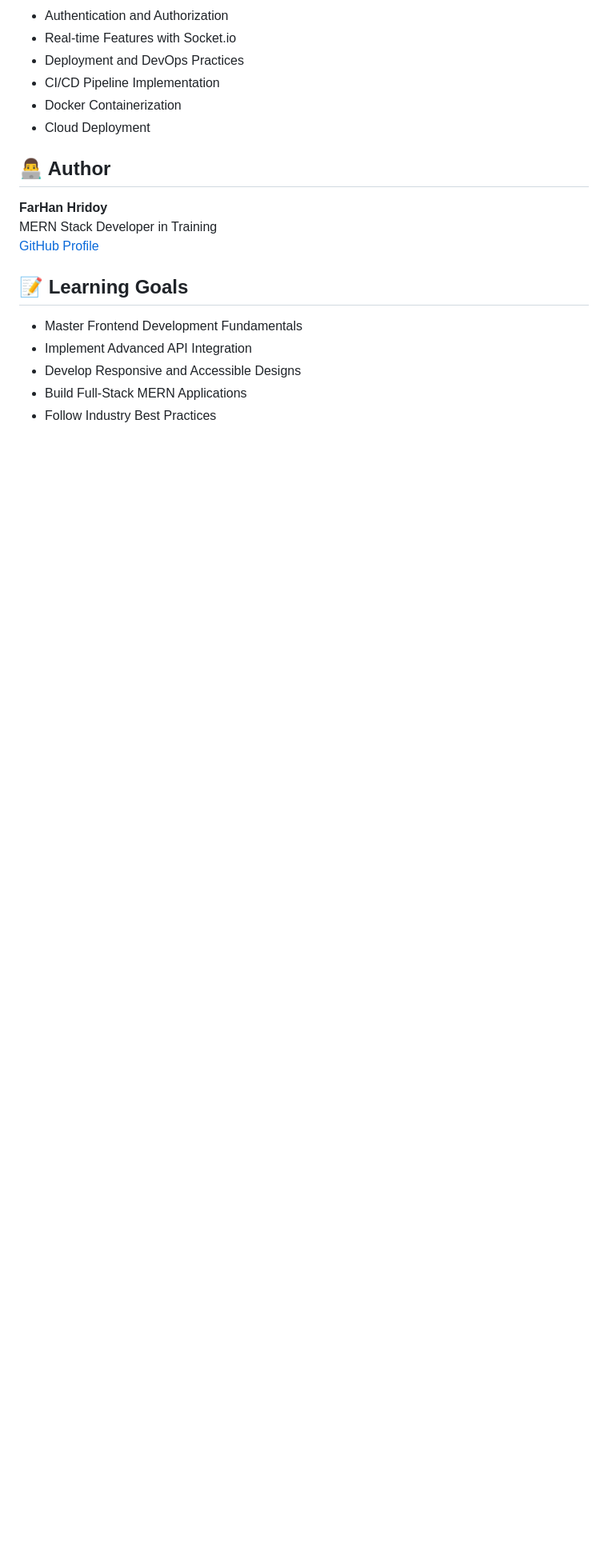
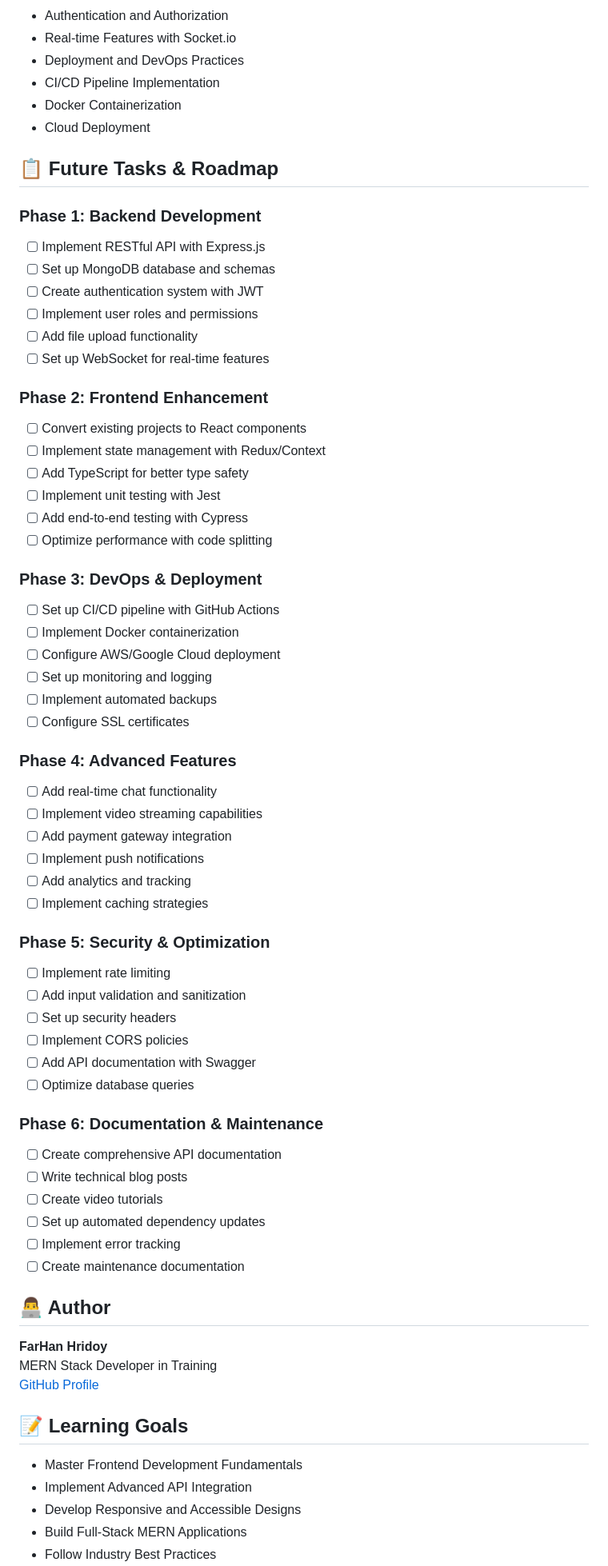
Before and after one commit to FarHan-Hridoy/Journey-To-Mern, a Markdown page: README.md, the part around the change. Shown: that part at 80% size. Rendered like a GitHub page; blank space fills up the shorter version.

Commit message:
docs: add future tasks and roadmap section

```diff
--- a/README.md
+++ b/README.md
@@ -240,6 +240,56 @@ journey-to-mern/
 - Docker Containerization
 - Cloud Deployment
 
+## 📋 Future Tasks & Roadmap
+
+### Phase 1: Backend Development
+- [ ] Implement RESTful API with Express.js
+- [ ] Set up MongoDB database and schemas
+- [ ] Create authentication system with JWT
+- [ ] Implement user roles and permissions
+- [ ] Add file upload functionality
+- [ ] Set up WebSocket for real-time features
+
+### Phase 2: Frontend Enhancement
+- [ ] Convert existing projects to React components
+- [ ] Implement state management with Redux/Context
+- [ ] Add TypeScript for better type safety
+- [ ] Implement unit testing with Jest
+- [ ] Add end-to-end testing with Cypress
+- [ ] Optimize performance with code splitting
+
+### Phase 3: DevOps & Deployment
+- [ ] Set up CI/CD pipeline with GitHub Actions
+- [ ] Implement Docker containerization
+- [ ] Configure AWS/Google Cloud deployment
+- [ ] Set up monitoring and logging
+- [ ] Implement automated backups
+- [ ] Configure SSL certificates
+
+### Phase 4: Advanced Features
+- [ ] Add real-time chat functionality
+- [ ] Implement video streaming capabilities
+- [ ] Add payment gateway integration
+- [ ] Implement push notifications
+- [ ] Add analytics and tracking
+- [ ] Implement caching strategies
+
+### Phase 5: Security & Optimization
+- [ ] Implement rate limiting
+- [ ] Add input validation and sanitization
+- [ ] Set up security headers
+- [ ] Implement CORS policies
+- [ ] Add API documentation with Swagger
+- [ ] Optimize database queries
+
+### Phase 6: Documentation & Maintenance
+- [ ] Create comprehensive API documentation
+- [ ] Write technical blog posts
+- [ ] Create video tutorials
+- [ ] Set up automated dependency updates
+- [ ] Implement error tracking
+- [ ] Create maintenance documentation
+
 ## 👨‍💻 Author
 
 **FarHan Hridoy**
```
